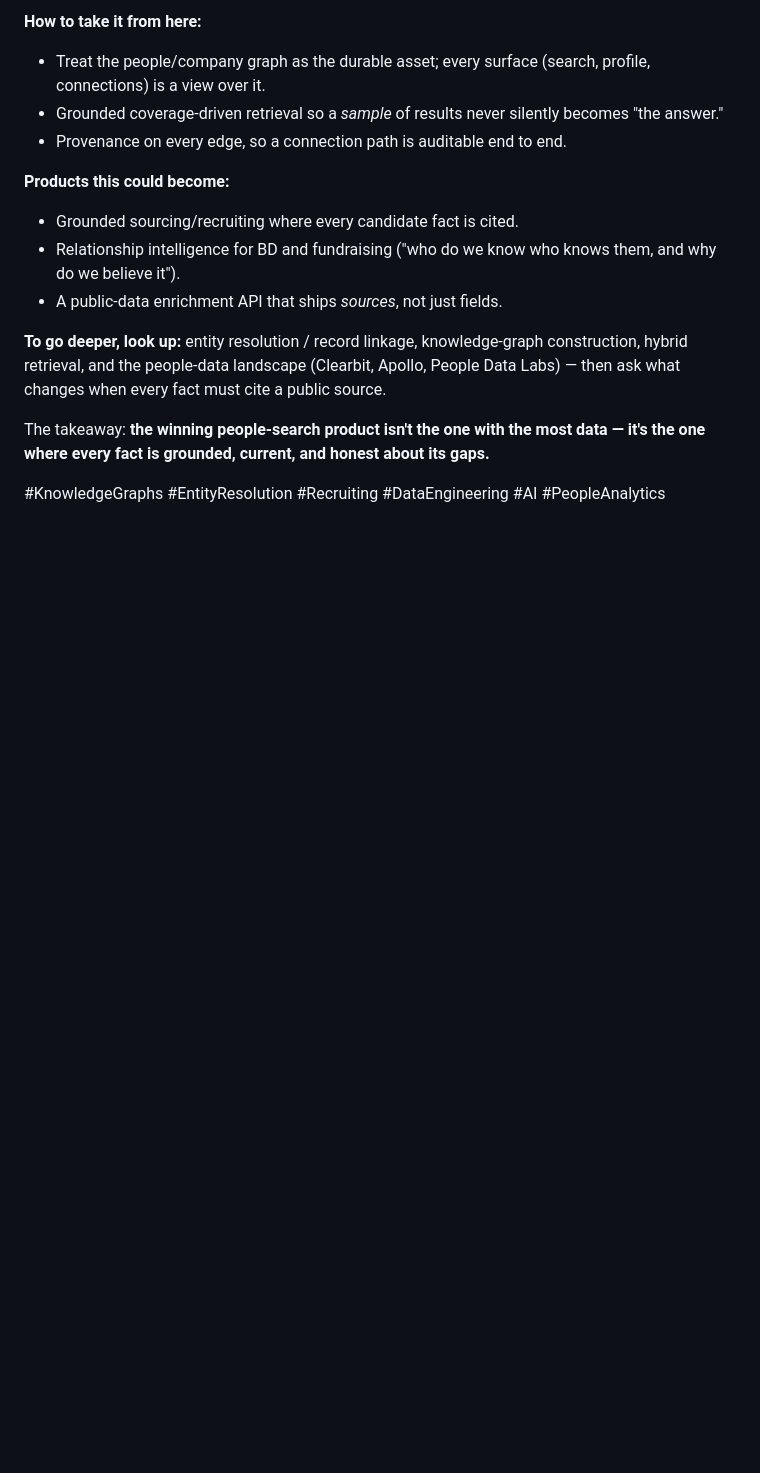
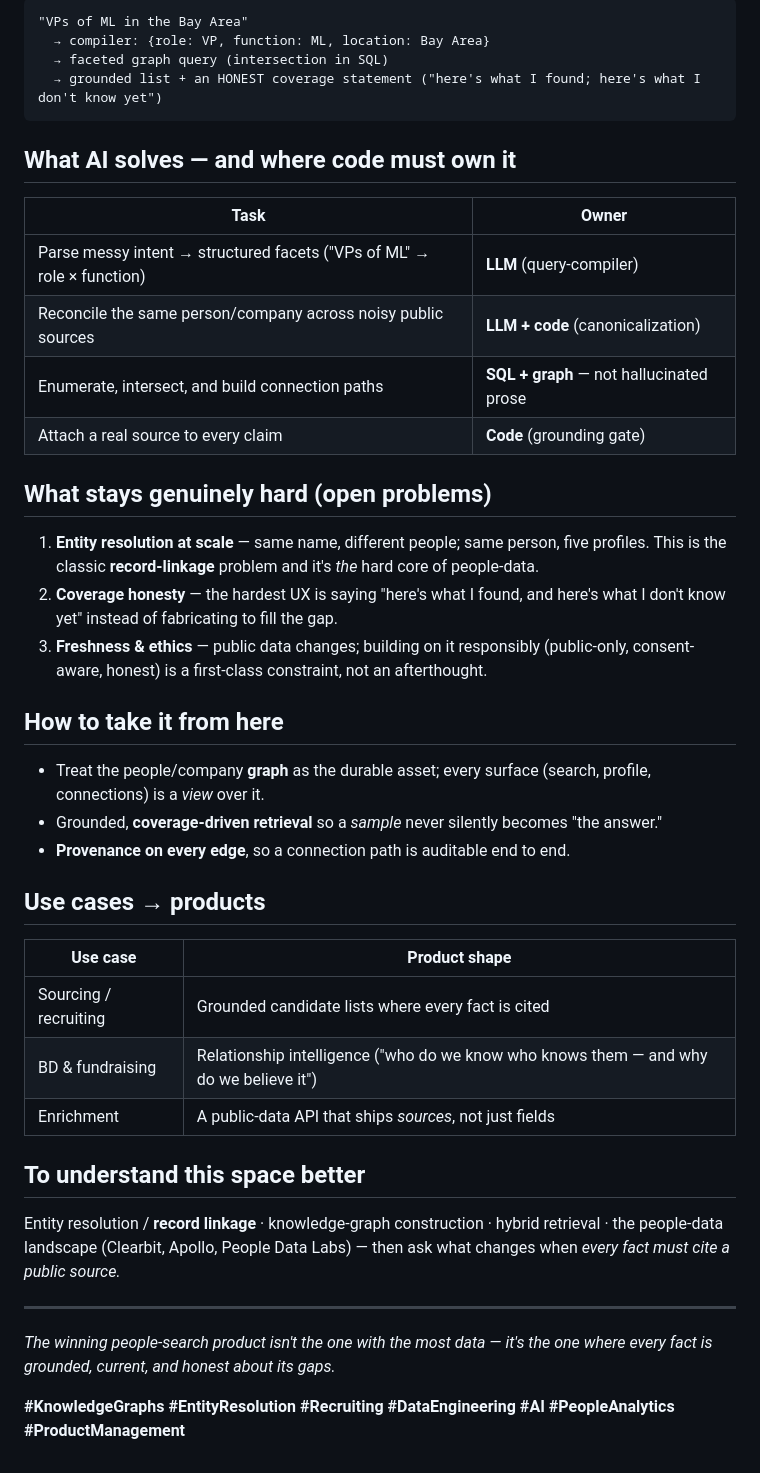
Before and after one commit to 4sgupta828/roster, a Markdown page: posts/linkedin.md, the part around one of its changes. Drawn GitHub-style; blank space fills up the shorter version.

Commit message:
docs: expand LinkedIn post (diagrams, code, tables, references)
Co-Authored-By: Claude Opus 4.8 <noreply@anthropic.com>

````diff
--- a/posts/linkedin.md
+++ b/posts/linkedin.md
@@ -32,16 +40,46 @@ Every person, attribute, and edge ties back to a real public source (GitHub, com
 
-**How to take it from here:**
-- Treat the people/company graph as the durable asset; every surface (search, profile, connections) is a view over it.
-- Grounded coverage-driven retrieval so a *sample* of results never silently becomes "the answer."
-- Provenance on every edge, so a connection path is auditable end to end.
+```text
+"VPs of ML in the Bay Area"
+  → compiler: {role: VP, function: ML, location: Bay Area}
+  → faceted graph query (intersection in SQL)
+  → grounded list + an HONEST coverage statement ("here's what I found; here's what I don't know yet")
+```
 
-**Products this could become:**
-- Grounded sourcing/recruiting where every candidate fact is cited.
-- Relationship intelligence for BD and fundraising ("who do we know who knows them, and why do we believe it").
-- A public-data enrichment API that ships *sources*, not just fields.
+## What AI solves — and where code must own it
 
-**To go deeper, look up:** entity resolution / record linkage, knowledge-graph construction, hybrid retrieval, and the people-data landscape (Clearbit, Apollo, People Data Labs) — then ask what changes when every fact must cite a public source.
+| Task | Owner |
+|---|---|
+| Parse messy intent → structured facets ("VPs of ML" → role × function) | **LLM** (query-compiler) |
+| Reconcile the same person/company across noisy public sources | **LLM + code** (canonicalization) |
+| Enumerate, intersect, and build connection paths | **SQL + graph** — not hallucinated prose |
+| Attach a real source to every claim | **Code** (grounding gate) |
 
-The takeaway: **the winning people-search product isn't the one with the most data — it's the one where every fact is grounded, current, and honest about its gaps.**
+## What stays genuinely hard (open problems)
 
-#KnowledgeGraphs #EntityResolution #Recruiting #DataEngineering #AI #PeopleAnalytics
+1. **Entity resolution at scale** — same name, different people; same person, five profiles. This is the classic **record-linkage** problem and it's *the* hard core of people-data.
+2. **Coverage honesty** — the hardest UX is saying "here's what I found, and here's what I don't know yet" instead of fabricating to fill the gap.
+3. **Freshness & ethics** — public data changes; building on it responsibly (public-only, consent-aware, honest) is a first-class constraint, not an afterthought.
+
+## How to take it from here
+
+- Treat the people/company **graph** as the durable asset; every surface (search, profile, connections) is a *view* over it.
+- Grounded, **coverage-driven retrieval** so a *sample* never silently becomes "the answer."
+- **Provenance on every edge**, so a connection path is auditable end to end.
+
+## Use cases → products
+
+| Use case | Product shape |
+|---|---|
+| Sourcing / recruiting | Grounded candidate lists where every fact is cited |
+| BD & fundraising | Relationship intelligence ("who do we know who knows them — and why do we believe it") |
+| Enrichment | A public-data API that ships *sources*, not just fields |
+
+## To understand this space better
+
+Entity resolution / **record linkage** · knowledge-graph construction · hybrid retrieval · the people-data landscape (Clearbit, Apollo, People Data Labs) — then ask what changes when *every fact must cite a public source.*
+
+---
+
+*The winning people-search product isn't the one with the most data — it's the one where every fact is grounded, current, and honest about its gaps.*
+
+**#KnowledgeGraphs #EntityResolution #Recruiting #DataEngineering #AI #PeopleAnalytics #ProductManagement**
````
Also changed, not shown: other parts of posts/linkedin.md (+28 -20 lines).
